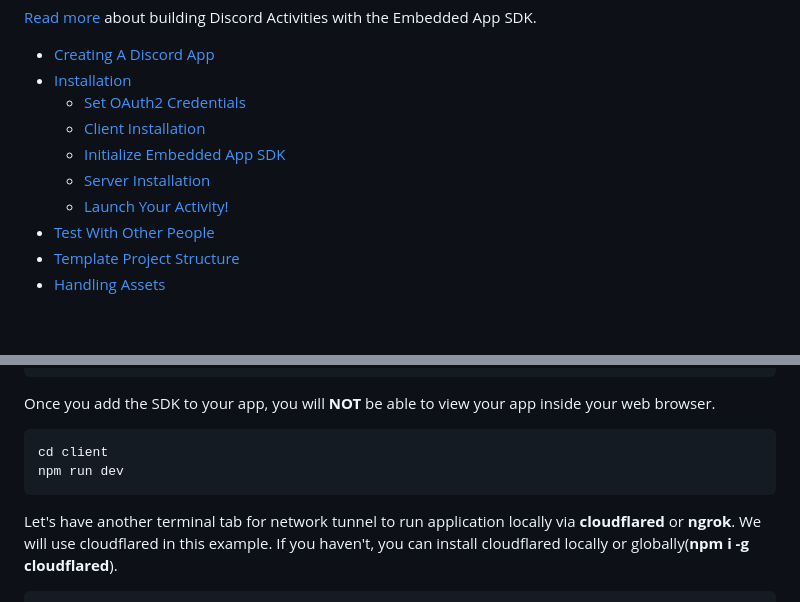
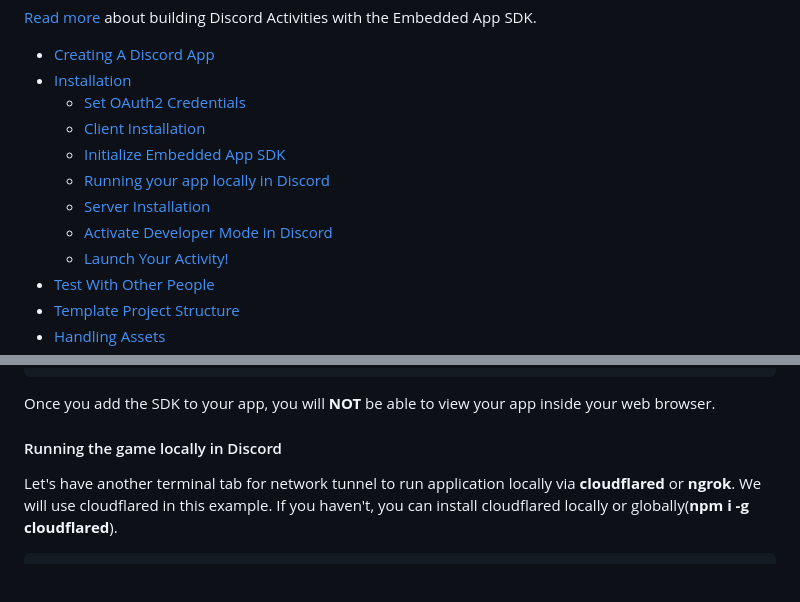
Before and after one commit to phaserjs/discord-template, a Markdown page: README.md, 2 parts joined by grey strips. Drawn GitHub-style; blank space fills up the shorter version.

````diff
--- a/README.md
+++ b/README.md
@@ -10,7 +10,9 @@ This template is used in the [Building An Activity](https://discord.com/develope
   - [Set OAuth2 Credentials](#set-oauth2-credentials)
   - [Client Installation](#client)
   - [Initialize Embedded App SDK](#initialize-embedded-app-sdk)
+  - [Running your app locally in Discord](#running-the-game-locally-in-discord)
   - [Server Installation](#server)
+  - [Activate Developer Mode in Discord](#activate-developer-mode-in-discord)
   - [Launch Your Activity!](#launch-your-activity)
 - [Test With Other People](#test-with-other-people)
 - [Template Project Structure](#template-project-structure)
@@ -76,11 +78,7 @@ async function setupDiscordSdk() {
 
 Once you add the SDK to your app, you will **NOT** be able to view your app inside your web browser.
 
-```
-cd client
-npm run dev
-```
-
+#### Running the game locally in Discord
 Let's have another terminal tab for network tunnel to run application locally via **cloudflared** or **ngrok**. We will use cloudflared in this example. If you haven't, you can install cloudflared locally or globally(**npm i -g cloudflared**).
 ```
 cloudflared tunnel --url http://localhost:5173
````
